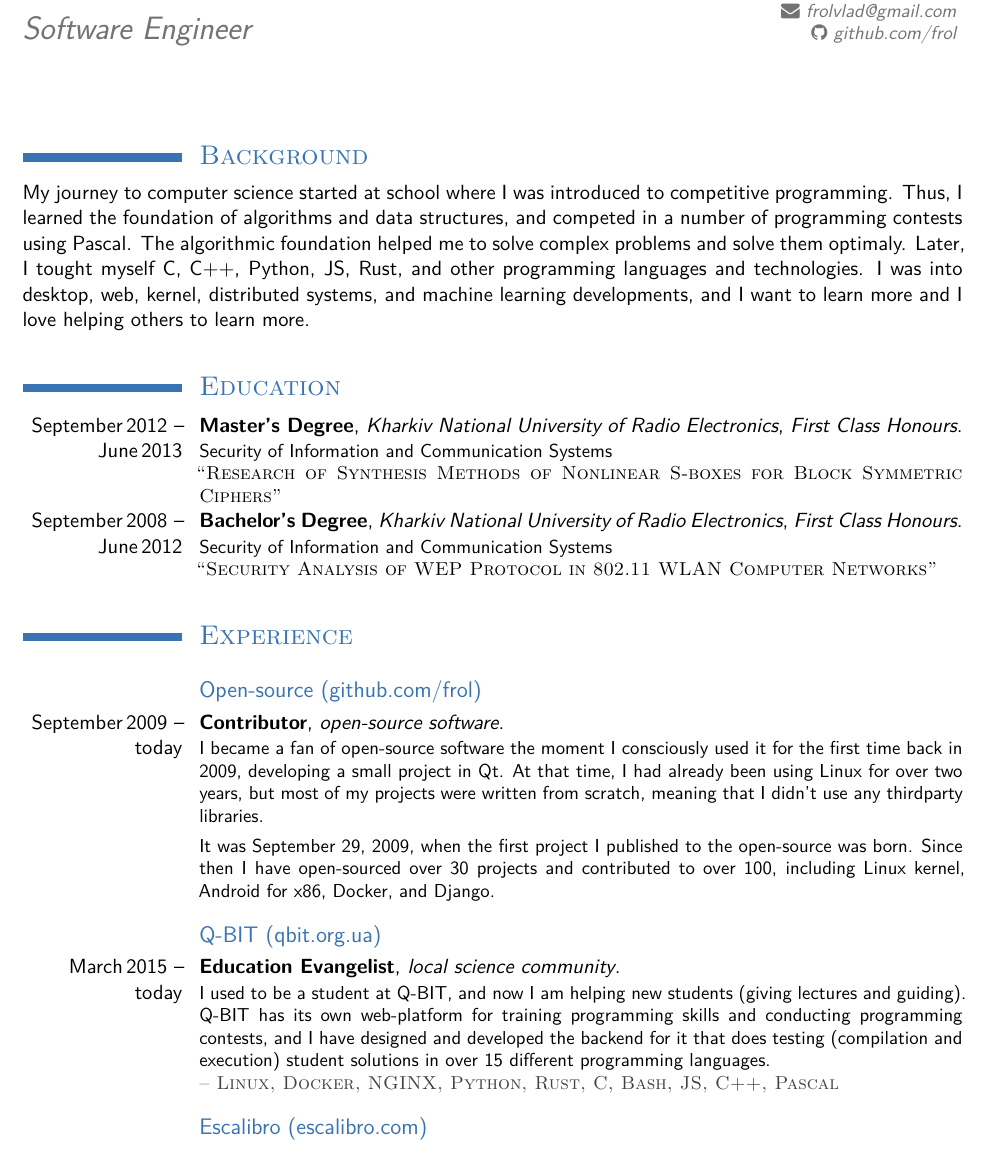
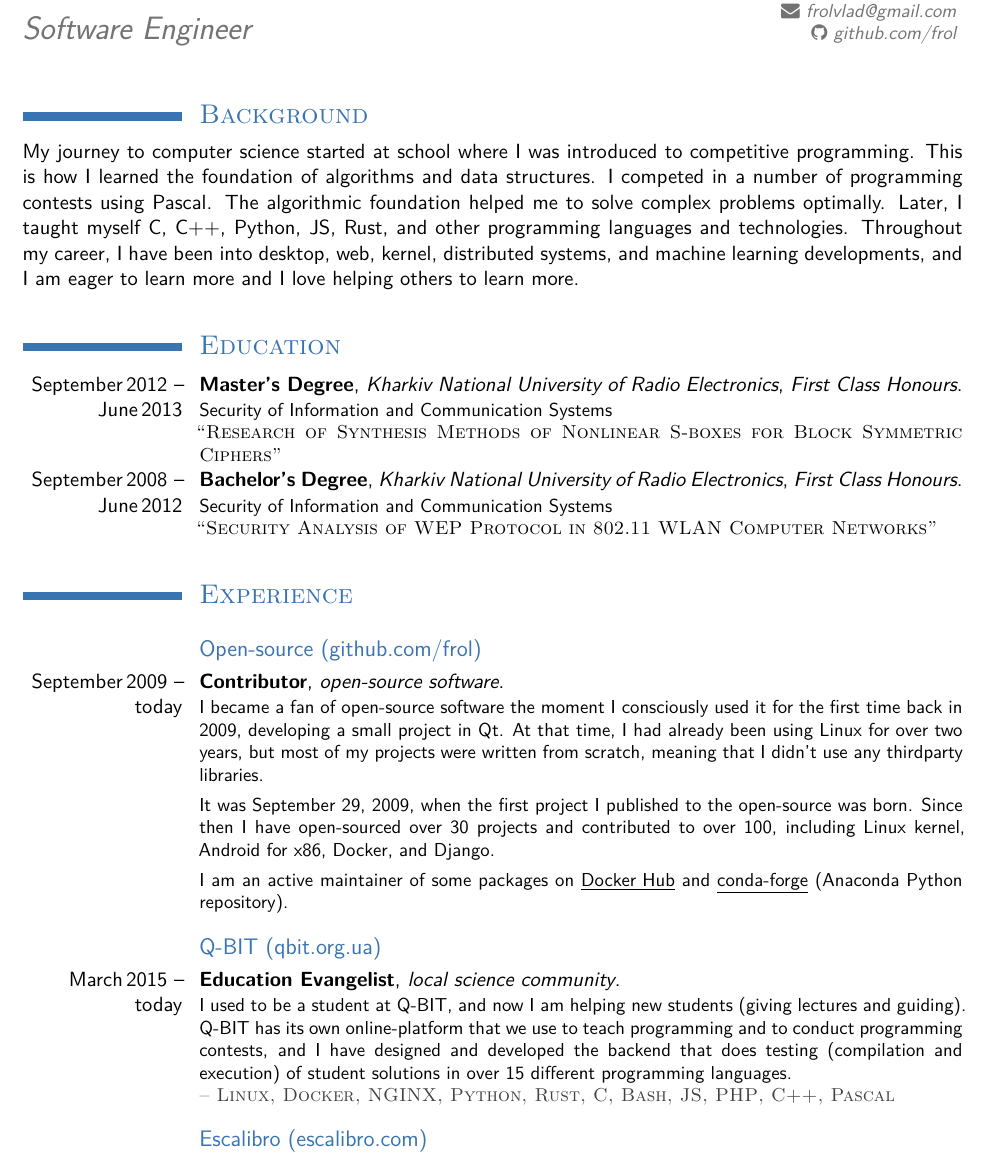
Before and after one commit to frol/my-resume, a LaTeX CV (resume.tex): part of page 1 of 2, cut so that both start at the same text. Compiled offline with XeLaTeX.

Commit message:
Rephrased a few paragraphs

```diff
--- a/resume.tex
+++ b/resume.tex
@@ -90,19 +90,19 @@
 %----------------------------------------------------------------------------------
 \begin{document}
 \maketitle
-%\vspace*{-2em}
+\vspace*{-2em}
 %\setlength{\parskip}{0.7em}
 
 \section{\textsc{Background}}
 
 My journey to computer science started at school where I was introduced to
-competitive programming. Thus, I learned the foundation of algorithms and data
-structures, and competed in a number of programming contests using Pascal. The
-algorithmic foundation helped me to solve complex problems and solve them
-optimaly. Later, I tought myself C, C++, Python, JS, Rust, and other programming
-languages and technologies. I was into desktop, web, kernel, distributed
-systems, and machine learning developments, and I want to learn more and I love
-helping others to learn more.
+competitive programming. This is how I learned the foundation of algorithms and data
+structures. I competed in a number of programming contests using Pascal. The
+algorithmic foundation helped me to solve complex problems optimally. Later, I
+taught myself C, C++, Python, JS, Rust, and other programming languages and
+technologies. Throughout my career, I have been into desktop, web, kernel,
+distributed systems, and machine learning developments, and I am eager to learn
+more and I love helping others to learn more.
 
 \vspace*{1em}
 \section{\textsc{Education}}
@@ -121,18 +121,20 @@ helping others to learn more.
     I became a fan of open-source software the moment I consciously used it for the first time back in 2009, developing a small project in Qt.
     At that time, I had already been using Linux for over two years, but most of my projects were written from scratch, meaning that I didn't use any thirdparty libraries. \vspace{0.4em}\\ %
     It was September 29, 2009, when the first project I published to the open-source was born.
-    Since then I have open-sourced over 30 projects and contributed to over 100, including Linux kernel, Android for x86, Docker, and Django.
+    Since then I have open-sourced over 30 projects and contributed to over 100, including Linux kernel, Android for x86, Docker, and Django. \vspace{0.4em}\\ %
+    I am an active maintainer of some packages on \href{https://hub.docker.com/u/frolvlad}{\underline{Docker Hub}}
+    and \href{https://github.com/frol?tab=repositories&q=feedstock}{\underline{conda-forge} (Anaconda Python repository)}.
 }
 
 \vspace{0.35em}
 \subsection{Q-BIT (qbit.org.ua)}
 \cventry{March\,2015 -- today}{Education Evangelist}{local science community}{}{}{%
     I used to be a student at Q-BIT, and now I am helping new students (giving
-    lectures and guiding). Q-BIT has its own web-platform for training programming
-    skills and conducting programming contests, and I have designed and developed
-    the backend for it that does testing (compilation and execution) student
-    solutions in over 15 different programming languages. \\ %
-    \textsc{\color{darkgray} -- Linux, Docker, NGINX, Python, Rust, C, Bash, JS, C++, Pascal}
+    lectures and guiding). Q-BIT has its own online-platform that we use to
+    teach programming and to conduct programming contests, and I have
+    designed and developed the backend that does testing (compilation and
+    execution) of student solutions in over 15 different programming languages. \\ %
+    \textsc{\color{darkgray} -- Linux, Docker, NGINX, Python, Rust, C, Bash, JS, PHP, C++, Pascal}
 }
 
 \vspace{0.35em}
```
Also changed, not shown: resume.tex (10 more changed lines), 1 other file.
